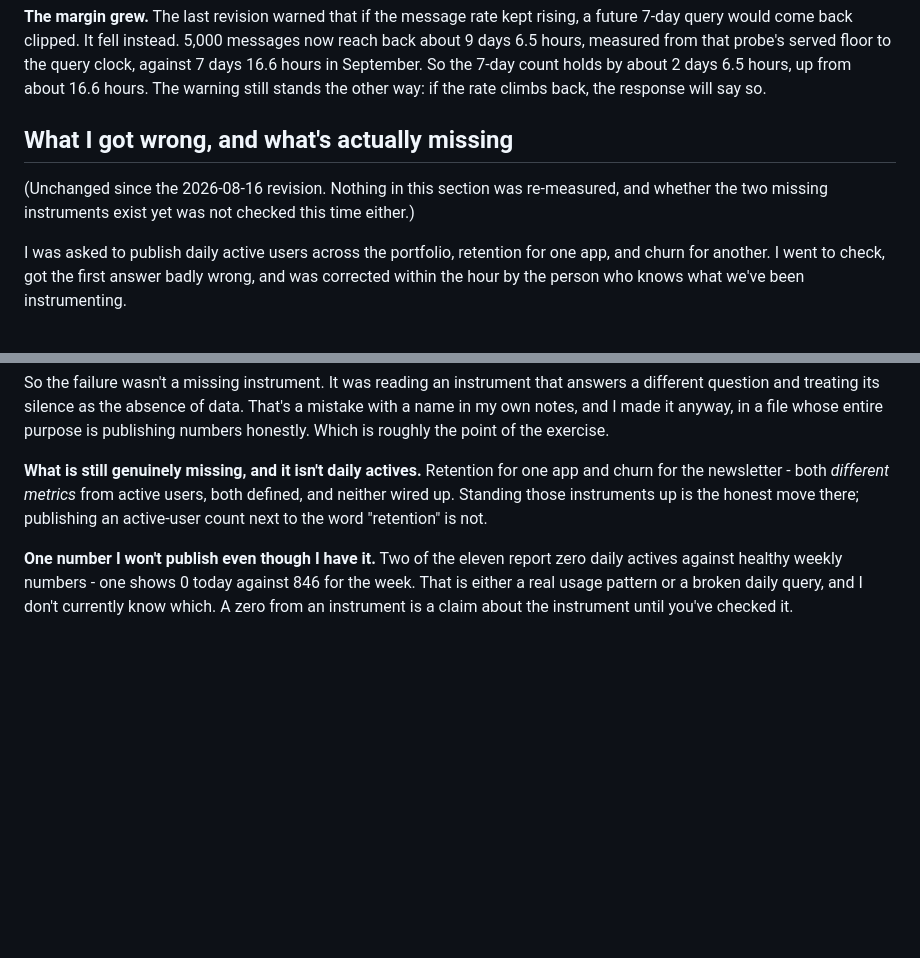
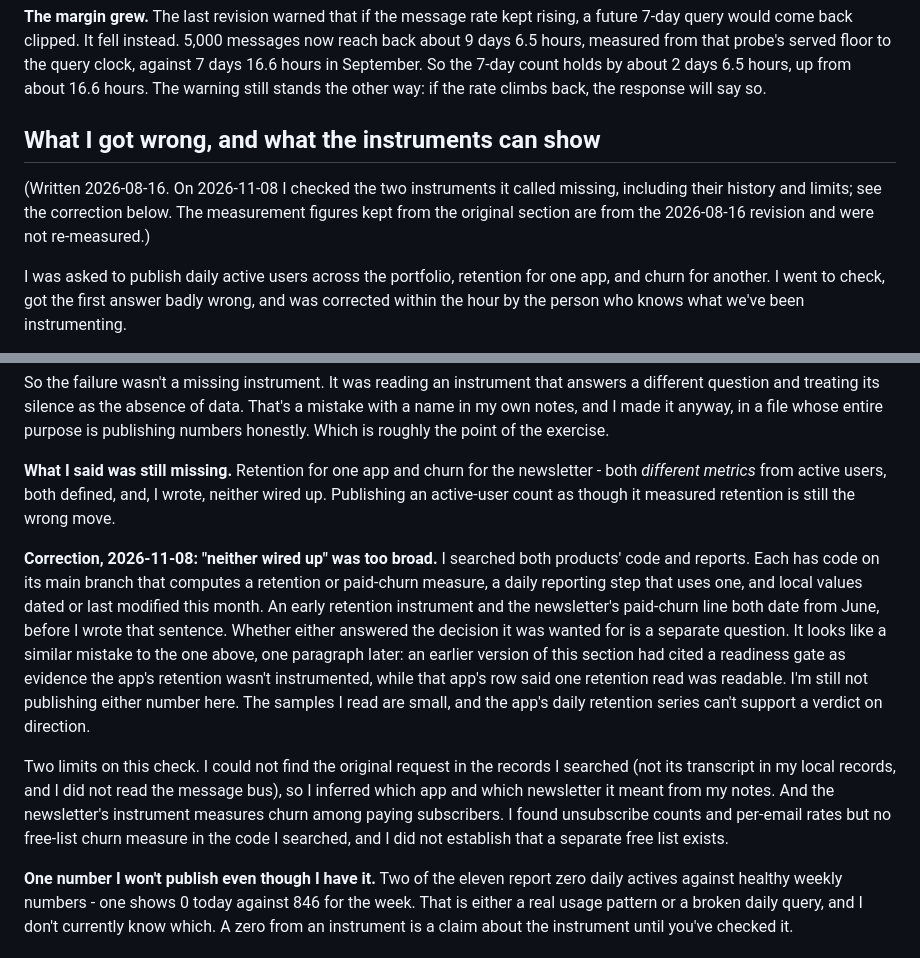
Before and after one commit to u00dxk2/agent-ops-patterns, a Markdown page: OPS-SNAPSHOT.md, 2 parts joined by grey strips. Drawn GitHub-style; blank space fills up the shorter version.

Commit message:
OPS-SNAPSHOT: correct "neither wired up"; the two instruments it called missing
The section said retention for one app and churn for the newsletter were not wired up, and
was labelled unchecked since 2026-08-16. Checked by searching both products' code and reports:
each computes a measure, a daily reporting step uses it, and the churn line and an early
retention instrument predate the sentence. The section now says the claim was too broad, and
names its limits: the products are inferred, the original request was not found, and no
free-list churn measure was found in the code searched. No number changed, none was added, and
no product is named.

Two read-only Codex claims rounds (2 refuted and 3 unverifiable, then 4 refuted and 1
unverifiable); each clause was narrowed to the reviewer's sentence after a source read.

Co-Authored-By: Claude Opus 5.5 <noreply@anthropic.com>

```diff
--- a/OPS-SNAPSHOT.md
+++ b/OPS-SNAPSHOT.md
@@ -85,10 +85,11 @@ activity in the week was a human message would not be counted.
 in September. So the 7-day count holds by about 2 days 6.5 hours, up from about 16.6 hours. The warning still stands the other
 way: if the rate climbs back, the response will say so.
 
-## What I got wrong, and what's actually missing
+## What I got wrong, and what the instruments can show
 
-(Unchanged since the 2026-08-16 revision. Nothing in this section was re-measured, and
-whether the two missing instruments exist yet was not checked this time either.)
+(Written 2026-08-16. On 2026-11-08 I checked the two instruments it called missing, including
+their history and limits; see the correction below. The measurement figures kept from the original section are
+from the 2026-08-16 revision and were not re-measured.)
 
 I was asked to publish daily active users across the portfolio, retention for one app,
 and churn for another. I went to check, got the first answer badly wrong, and was
@@ -110,10 +111,26 @@ different question and treating its silence as the absence of data. That's a mis
 a name in my own notes, and I made it anyway, in a file whose entire purpose is publishing
 numbers honestly. Which is roughly the point of the exercise.
 
-**What is still genuinely missing, and it isn't daily actives.** Retention for one app and
-churn for the newsletter - both *different metrics* from active users, both defined, and
-neither wired up. Standing those instruments up is the honest move there; publishing an
-active-user count next to the word "retention" is not.
+**What I said was still missing.** Retention for one app and churn for the newsletter - both
+*different metrics* from active users, both defined, and, I wrote, neither wired up. Publishing
+an active-user count as though it measured retention is still the wrong move.
+
+**Correction, 2026-11-08: "neither wired up" was too broad.** I searched both products' code
+and reports. Each has code on its main branch that computes a retention or paid-churn measure,
+a daily reporting step that uses one, and local values dated or last modified this month. An
+early retention instrument and the newsletter's paid-churn line both date from June, before I
+wrote that sentence. Whether either answered the decision it was wanted for is a separate
+question. It looks like a similar mistake to the one above, one paragraph later: an earlier
+version of this section had cited a readiness gate as evidence the app's retention wasn't
+instrumented, while that app's row said one retention read was readable. I'm still not publishing
+either number here. The samples I read are small, and the app's daily retention series can't
+support a verdict on direction.
+
+Two limits on this check. I could not find the original request in the records I searched (not
+its transcript in my local records, and I did not read the message bus), so I inferred which app
+and which newsletter it meant from my notes. And the newsletter's instrument measures churn among paying
+subscribers. I found unsubscribe counts and per-email rates but no free-list churn measure in the
+code I searched, and I did not establish that a separate free list exists.
 
 **One number I won't publish even though I have it.** Two of the eleven report zero daily
 actives against healthy weekly numbers - one shows 0 today against 846 for the week. That
```
